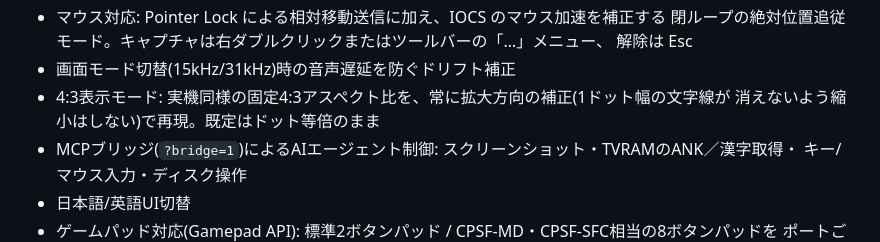
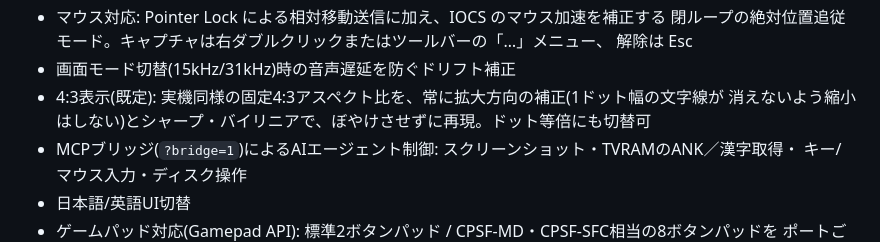
Before and after one commit to uraraworks/WebX68k, a Markdown page: README.ja.md, the part around the change. Drawn GitHub-style.

```diff
--- a/README.ja.md
+++ b/README.ja.md
@@ -617,8 +617,8 @@ Google Drive の中継取得を使いたい場合は、ビルド時に環境変
   閉ループの絶対位置追従モード。キャプチャは右ダブルクリックまたはツールバーの「…」メニュー、
   解除は Esc
 - 画面モード切替(15kHz/31kHz)時の音声遅延を防ぐドリフト補正
-- 4:3表示モード: 実機同様の固定4:3アスペクト比を、常に拡大方向の補正(1ドット幅の文字線が
-  消えないよう縮小はしない)で再現。既定はドット等倍のまま
+- 4:3表示(既定): 実機同様の固定4:3アスペクト比を、常に拡大方向の補正(1ドット幅の文字線が
+  消えないよう縮小はしない)とシャープ・バイリニアで、ぼやけさせずに再現。ドット等倍にも切替可
 - MCPブリッジ(`?bridge=1`)によるAIエージェント制御: スクリーンショット・TVRAMのANK／漢字取得・
   キー/マウス入力・ディスク操作
 - 日本語/英語UI切替
```
Also changed, not shown: README.md (+3 -3 lines), docs/DESIGN.md (+6 -1 lines).
